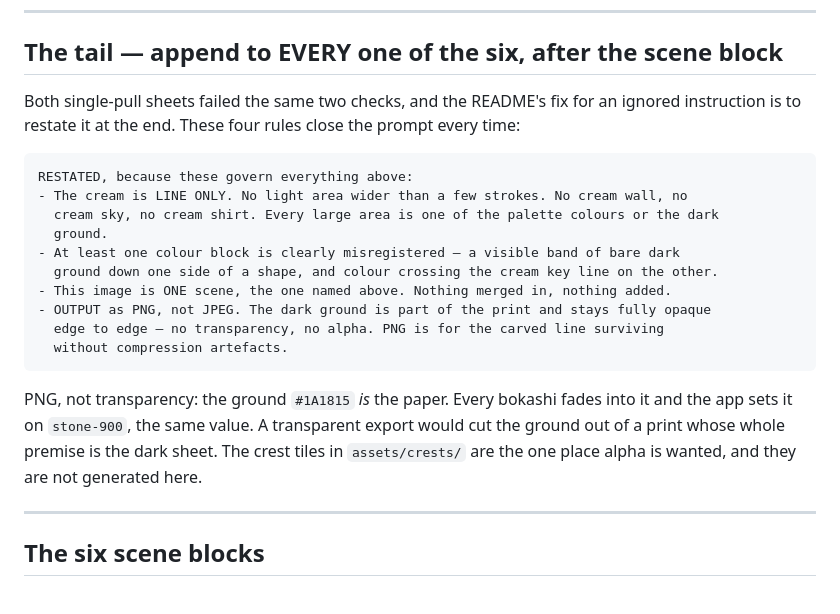
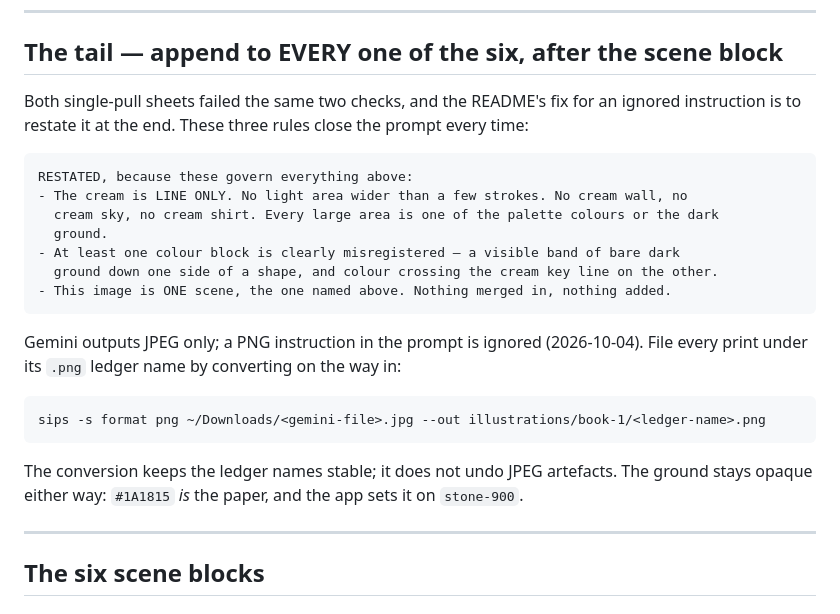
Before and after one commit to petr0n/aburungo-design-system, a Markdown page: illustrations/reference/sheet-prompt.md, the part around the change. Rendered like a GitHub page.

Commit message:
docs(illustrations): drop the PNG rule, convert on filing

````diff
--- a/illustrations/reference/sheet-prompt.md
+++ b/illustrations/reference/sheet-prompt.md
@@ -59,7 +59,7 @@ the row. Rejected → `../book-1/_rejected/` with `-rN`, note the reason, re-rol
 ## The tail — append to EVERY one of the six, after the scene block
 
 Both single-pull sheets failed the same two checks, and the README's fix for an ignored
-instruction is to restate it at the end. These four rules close the prompt every time:
+instruction is to restate it at the end. These three rules close the prompt every time:
 
 ```
 RESTATED, because these govern everything above:
@@ -69,15 +69,17 @@ RESTATED, because these govern everything above:
 - At least one colour block is clearly misregistered — a visible band of bare dark
   ground down one side of a shape, and colour crossing the cream key line on the other.
 - This image is ONE scene, the one named above. Nothing merged in, nothing added.
-- OUTPUT as PNG, not JPEG. The dark ground is part of the print and stays fully opaque
-  edge to edge — no transparency, no alpha. PNG is for the carved line surviving
-  without compression artefacts.
 ```
 
-PNG, not transparency: the ground `#1A1815` *is* the paper. Every bokashi fades into it
-and the app sets it on `stone-900`, the same value. A transparent export would cut the
-ground out of a print whose whole premise is the dark sheet. The crest tiles in
-`assets/crests/` are the one place alpha is wanted, and they are not generated here.
+Gemini outputs JPEG only; a PNG instruction in the prompt is ignored (2026-10-04). File
+every print under its `.png` ledger name by converting on the way in:
+
+```
+sips -s format png ~/Downloads/<gemini-file>.jpg --out illustrations/book-1/<ledger-name>.png
+```
+
+The conversion keeps the ledger names stable; it does not undo JPEG artefacts. The ground
+stays opaque either way: `#1A1815` *is* the paper, and the app sets it on `stone-900`.
 
 ---
 
````
